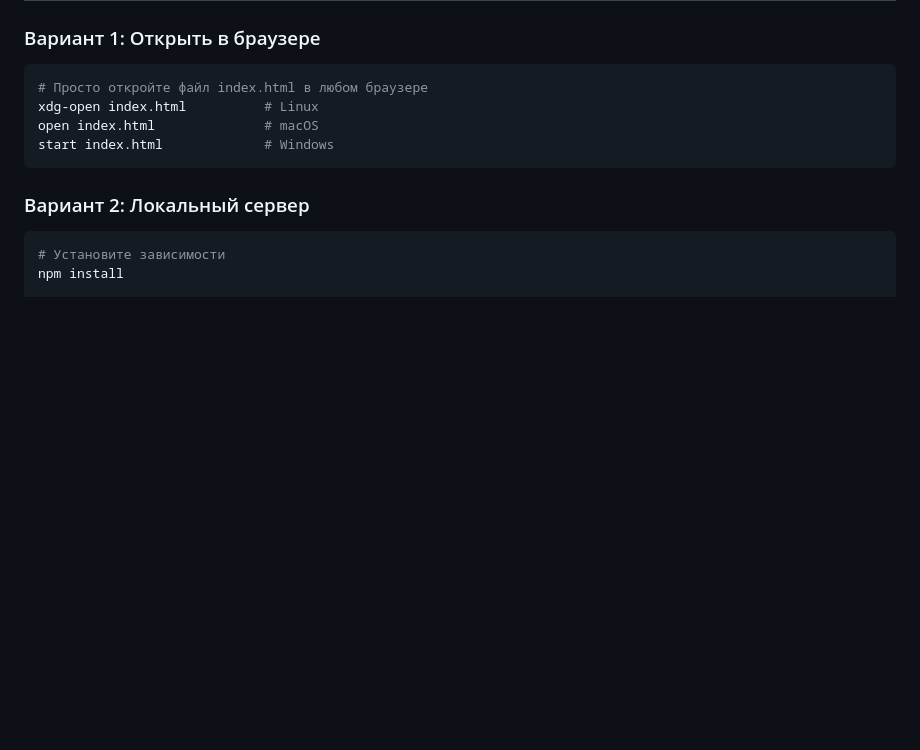
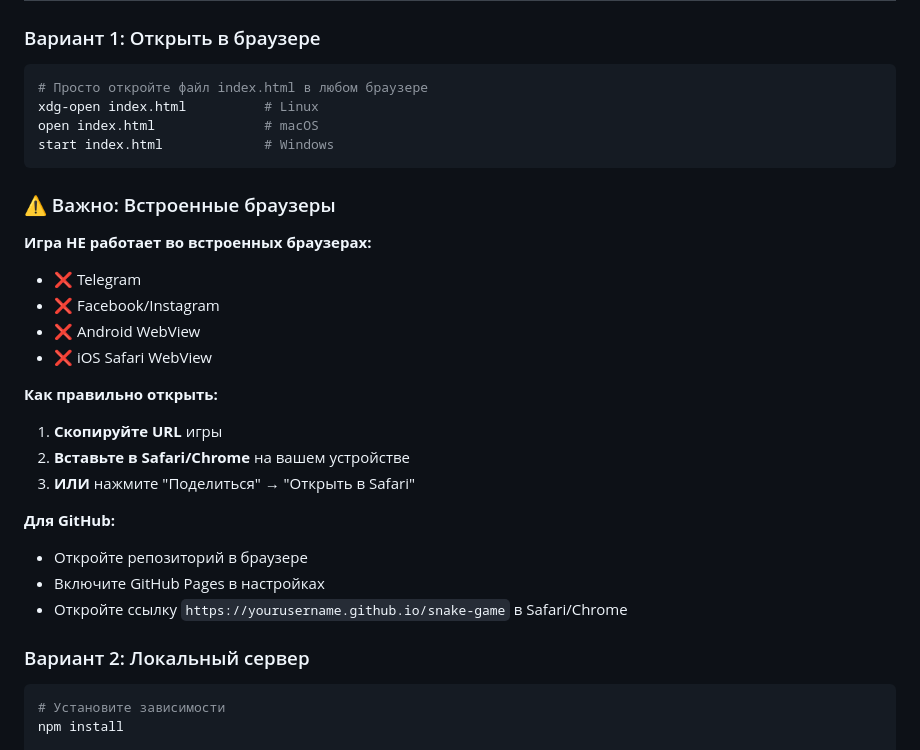
Before and after one commit to TemplarD/snake-game, a Markdown page: README.md, the part around the change. Drawn GitHub-style; blank space fills up the shorter version.

Commit message:
docs: Add instructions for opening in proper browser (not WebView)
- List of unsupported browsers (Telegram, FB, Instagram, WebView)
- Step-by-step instructions to open in Safari/Chrome
- GitHub Pages setup instructions

Co-authored-by: Qwen-Coder <qwen-coder@alibabacloud.com>

````diff
--- a/README.md
+++ b/README.md
@@ -23,6 +23,25 @@ xdg-open index.html          # Linux
 open index.html              # macOS
 start index.html             # Windows
 ```
+
+### ⚠️ Важно: Встроенные браузеры
+
+**Игра НЕ работает во встроенных браузерах:**
+- ❌ Telegram
+- ❌ Facebook/Instagram
+- ❌ Android WebView
+- ❌ iOS Safari WebView
+
+**Как правильно открыть:**
+
+1. **Скопируйте URL** игры
+2. **Вставьте в Safari/Chrome** на вашем устройстве
+3. **ИЛИ** нажмите "Поделиться" → "Открыть в Safari"
+
+**Для GitHub:**
+- Откройте репозиторий в браузере
+- Включите GitHub Pages в настройках
+- Откройте ссылку `https://yourusername.github.io/snake-game` в Safari/Chrome
 
 ### Вариант 2: Локальный сервер
 ```bash
````
